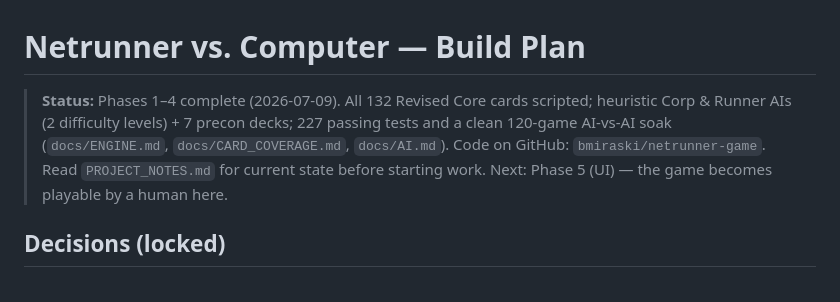
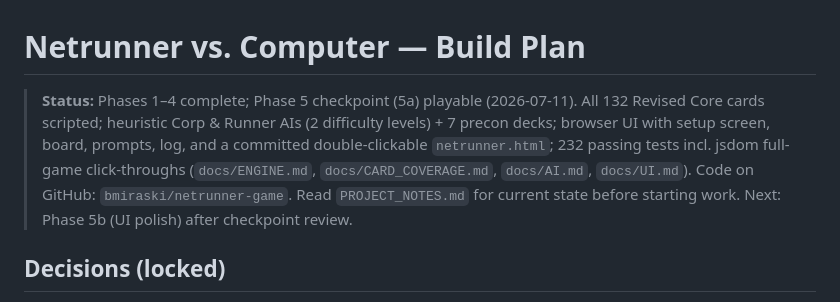
Before and after one commit to bmiraski/netrunner-game, a Markdown page: docs/BUILD_PLAN.md, the part around the change. GitHub-like rendering.

```diff
--- a/docs/BUILD_PLAN.md
+++ b/docs/BUILD_PLAN.md
@@ -1,6 +1,6 @@
 # Netrunner vs. Computer — Build Plan
 
-> **Status:** Phases 1–4 complete (2026-07-09). All 132 Revised Core cards scripted; heuristic Corp & Runner AIs (2 difficulty levels) + 7 precon decks; 227 passing tests and a clean 120-game AI-vs-AI soak (`docs/ENGINE.md`, `docs/CARD_COVERAGE.md`, `docs/AI.md`). Code on GitHub: `bmiraski/netrunner-game`. Read `PROJECT_NOTES.md` for current state before starting work. Next: Phase 5 (UI) — the game becomes playable by a human here.
+> **Status:** Phases 1–4 complete; Phase 5 checkpoint (5a) playable (2026-07-11). All 132 Revised Core cards scripted; heuristic Corp & Runner AIs (2 difficulty levels) + 7 precon decks; browser UI with setup screen, board, prompts, log, and a committed double-clickable `netrunner.html`; 232 passing tests incl. jsdom full-game click-throughs (`docs/ENGINE.md`, `docs/CARD_COVERAGE.md`, `docs/AI.md`, `docs/UI.md`). Code on GitHub: `bmiraski/netrunner-game`. Read `PROJECT_NOTES.md` for current state before starting work. Next: Phase 5b (UI polish) after checkpoint review.
 
 ## Decisions (locked)
 - **Platform:** Browser app — single self-contained HTML/JS file. Double-click to play on Mac; no install, no server.
```
Also changed, not shown: docs/PROJECT_NOTES.md (+39 -23 lines), docs/UI.md (added, +103 -0 lines).
